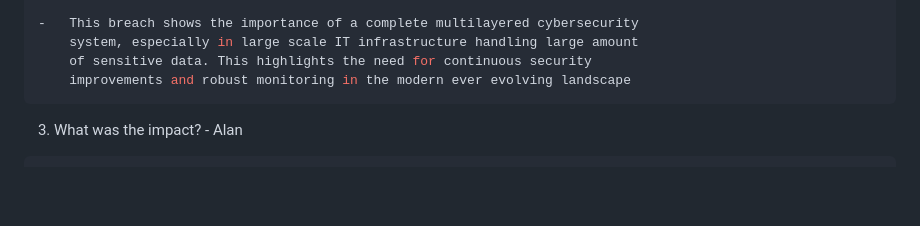
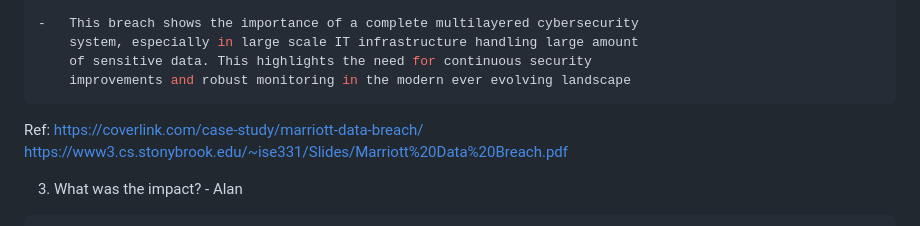
Before and after one commit to lann87/cloud_infra_eng_ntu_coursework_alanp, a Markdown page: module1/assignment1.4/assignment1.4.md, the part around the change. Rendered like a GitHub page; blank space fills up the shorter version.

Commit message:
Updating reference into section 2

````diff
--- a/module1/assignment1.4/assignment1.4.md
+++ b/module1/assignment1.4/assignment1.4.md
@@ -52,6 +52,8 @@ Ref: https://www.csoonline.com/article/567795/marriott-data-breach-faq-how-did-i
     of sensitive data. This highlights the need for continuous security
     improvements and robust monitoring in the modern ever evolving landscape
 ```
+Ref: https://coverlink.com/case-study/marriott-data-breach/
+https://www3.cs.stonybrook.edu/~ise331/Slides/Marriott%20Data%20Breach.pdf
 
 
 3. What was the impact? - Alan
````
